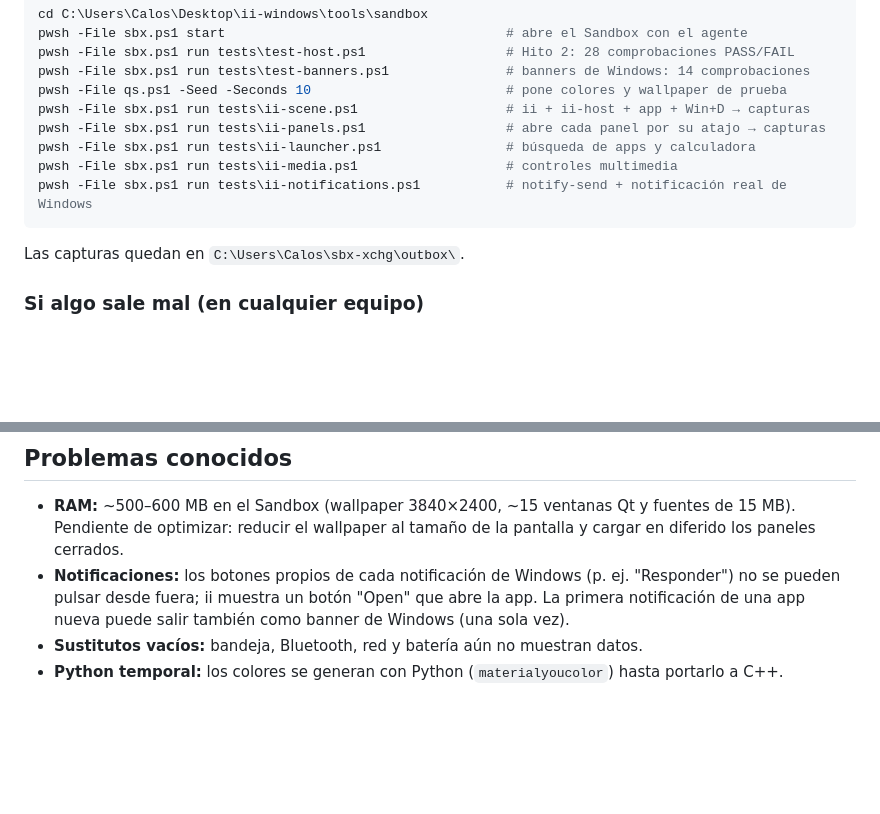
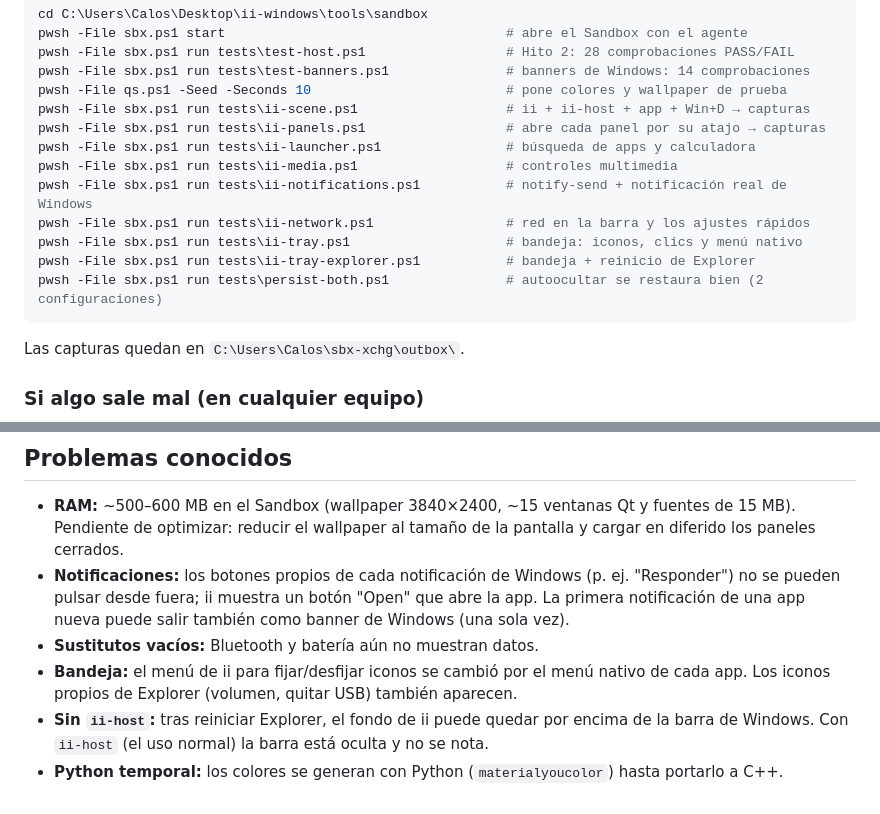
Before and after one commit to TheCarlosS5/ii-windows, a Markdown page: PROGRESS.md, 2 parts joined by grey strips. Drawn GitHub-style; blank space fills up the shorter version.

````diff
--- a/PROGRESS.md
+++ b/PROGRESS.md
@@ -106,6 +117,10 @@ pwsh -File sbx.ps1 run tests\ii-panels.ps1                  # abre cada panel po
 pwsh -File sbx.ps1 run tests\ii-launcher.ps1                # búsqueda de apps y calculadora
 pwsh -File sbx.ps1 run tests\ii-media.ps1                   # controles multimedia
 pwsh -File sbx.ps1 run tests\ii-notifications.ps1           # notify-send + notificación real de Windows
+pwsh -File sbx.ps1 run tests\ii-network.ps1                 # red en la barra y los ajustes rápidos
+pwsh -File sbx.ps1 run tests\ii-tray.ps1                    # bandeja: iconos, clics y menú nativo
+pwsh -File sbx.ps1 run tests\ii-tray-explorer.ps1           # bandeja + reinicio de Explorer
+pwsh -File sbx.ps1 run tests\persist-both.ps1               # autoocultar se restaura bien (2 configuraciones)
 ```
 Las capturas quedan en `C:\Users\Calos\sbx-xchg\outbox\`.
 
@@ -117,5 +132,7 @@ Las capturas quedan en `C:\Users\Calos\sbx-xchg\outbox\`.
 ## Problemas conocidos
 - **RAM:** ~500–600 MB en el Sandbox (wallpaper 3840×2400, ~15 ventanas Qt y fuentes de 15 MB). Pendiente de optimizar: reducir el wallpaper al tamaño de la pantalla y cargar en diferido los paneles cerrados.
 - **Notificaciones:** los botones propios de cada notificación de Windows (p. ej. "Responder") no se pueden pulsar desde fuera; ii muestra un botón "Open" que abre la app. La primera notificación de una app nueva puede salir también como banner de Windows (una sola vez).
-- **Sustitutos vacíos:** bandeja, Bluetooth, red y batería aún no muestran datos.
+- **Sustitutos vacíos:** Bluetooth y batería aún no muestran datos.
+- **Bandeja:** el menú de ii para fijar/desfijar iconos se cambió por el menú nativo de cada app. Los iconos propios de Explorer (volumen, quitar USB) también aparecen.
+- **Sin `ii-host`:** tras reiniciar Explorer, el fondo de ii puede quedar por encima de la barra de Windows. Con `ii-host` (el uso normal) la barra está oculta y no se nota.
 - **Python temporal:** los colores se generan con Python (`materialyoucolor`) hasta portarlo a C++.
````
Also changed, not shown: other parts of PROGRESS.md (+17 -6 lines).
